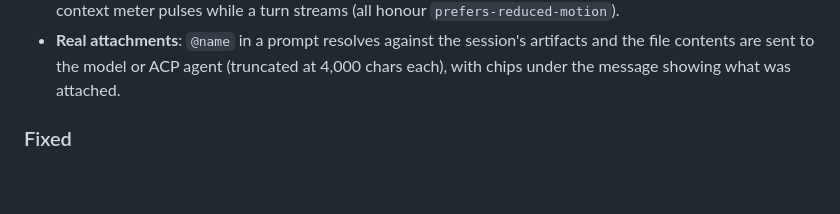
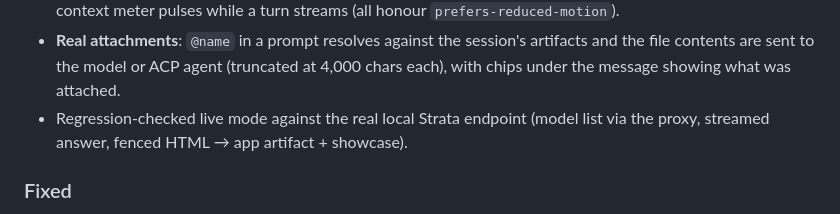
Before and after one commit to woolcoxm/mesa, a Markdown page: CHANGELOG.md, the part around the change. Drawn GitHub-style; blank space fills up the shorter version.

```diff
--- a/CHANGELOG.md
+++ b/CHANGELOG.md
@@ -24,6 +24,7 @@ All notable changes to Mesa are documented here. The format follows [Keep a Chan
 - Gallery: Notebook filter chip.
 - Hover any tool row to peek what it printed (like the diff chips); boot and session-switch transitions; the context meter pulses while a turn streams (all honour `prefers-reduced-motion`).
 - **Real attachments**: `@name` in a prompt resolves against the session's artifacts and the file contents are sent to the model or ACP agent (truncated at 4,000 chars each), with chips under the message showing what was attached.
+- Regression-checked live mode against the real local Strata endpoint (model list via the proxy, streamed answer, fenced HTML → app artifact + showcase).
 
 ### Fixed
 - Preview tab kept the segment chosen in a previous session (could show a code doc instead of the session's app); it now resets to each session's headline deliverable and never points at a segment the session lacks.
```
Also changed, not shown: README.md (+2 -0 lines), docs/screenshots/32-strata-live.png (added).
